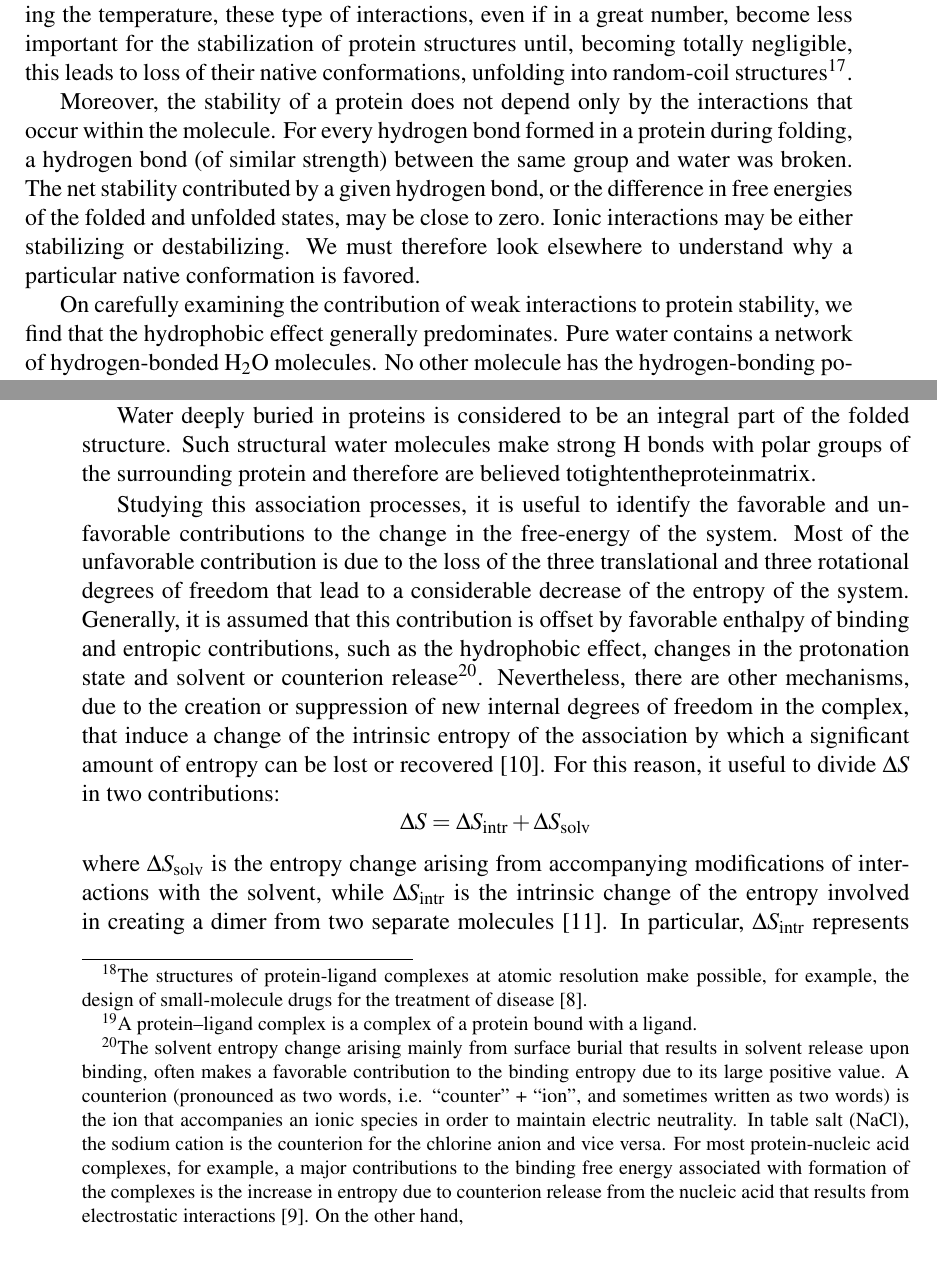
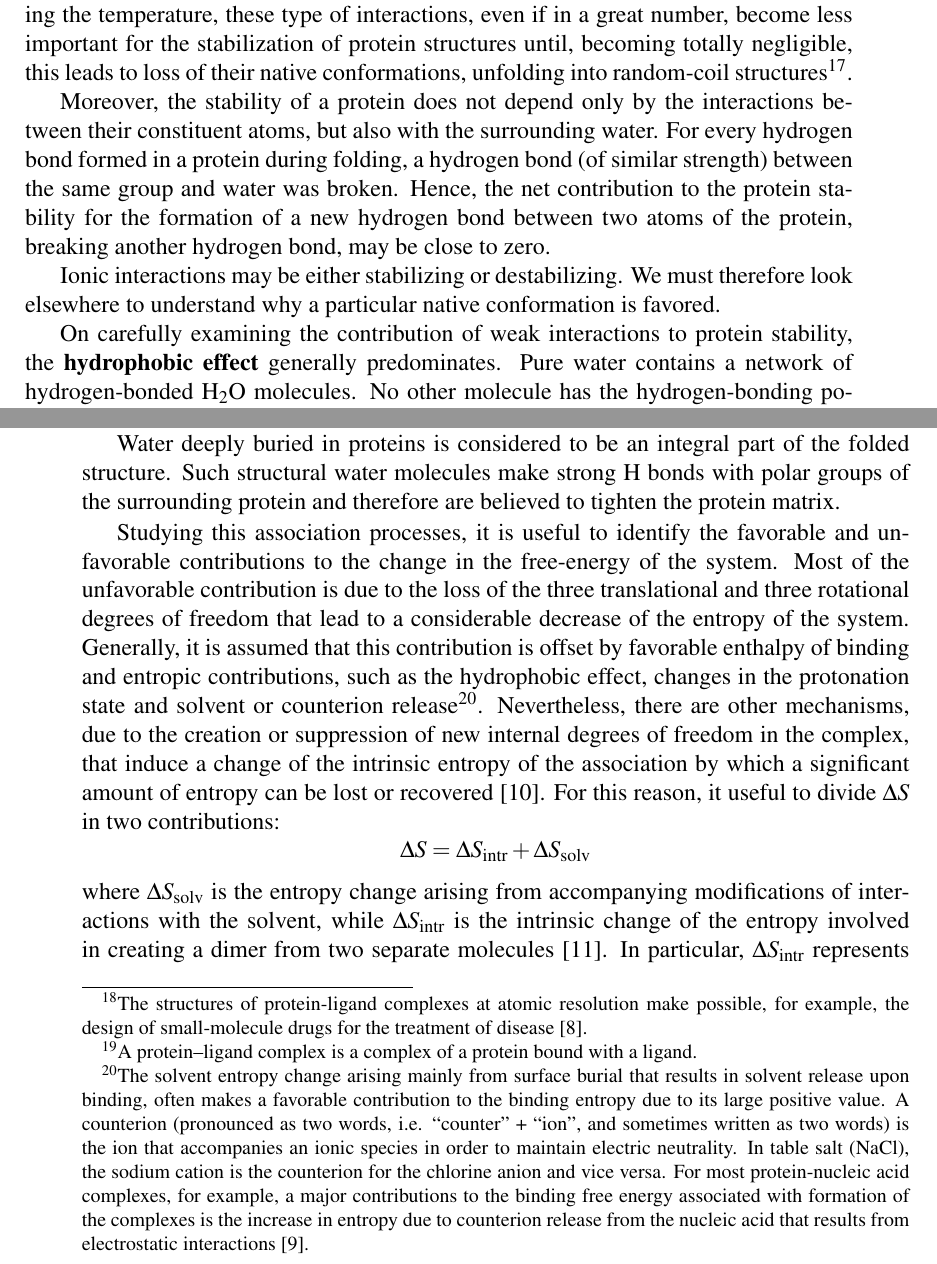
Before and after one commit to DanieleDiBari/Anomalous_dynamics_of_protein_hydration_water, a LaTeX thesis (0-0-main.tex, which reads 1-Bio-Physical_context.tex): two parts of pages 22 and 29 of 34, joined at a grey line, cut so that both start at the same text. Compiled offline with pdfLaTeX.

Commit message:
Few updates

```diff
--- a/1-Bio-Physical_context.tex
+++ b/1-Bio-Physical_context.tex
@@ -472,10 +472,12 @@ A \textbf{disulfide bond}, also called disulfide bridge, is a covalent bond deri
 On the other hand, for all proteins, \textbf{weak interactions} are especially important in the folding of polypeptide chains into their secondary and tertiary structures and the association processes of multiple polypeptides to form quaternary structures also relies on these weak interactions. However, the typical energies of the weak interactions are about 0.4 to 30 kJ$/$mol. Hence, a bond between two atoms based on such interactions might be really unstable and easy to break due to the thermal agitation.
 Nevertheless, thanks to the great number of weak interactions, in favorable environment, they are able to predominate as a stabilizing force in protein structure. In general, the protein conformation with the lowest free energy (that is, the most stable conformation) is the one with the maximum number of weak interactions. However, it seems clear that increasing the temperature, these type of interactions, even if in a great number, become less important for the stabilization of protein structures until, becoming totally negligible, this leads to loss of their native conformations, unfolding into random-coil structures\footnote{For this reason, in thermophilic bacteria the disulfide bridge, having greater binding energy than weak interactions, can be useful to stabilize the structure of their proteins.}.
 
-Moreover, the stability of a protein does not depend only by the interactions that occur within the molecule. For every hydrogen bond formed in a protein during folding, a hydrogen bond (of similar strength) between the same group and water was broken. The net stability contributed by a given hydrogen bond, or the difference in free energies of the folded and unfolded states, may be close to zero. Ionic interactions may be either stabilizing or destabilizing. We must therefore look elsewhere to understand why a particular native conformation is favored.
+Moreover, the stability of a protein does not depend only by the interactions between their constituent atoms, but also with the surrounding water. For every hydrogen bond formed in a protein during folding, a hydrogen bond (of similar strength) between the same group and water was broken. Hence, the net contribution to the protein stability for the formation of a new hydrogen bond between two atoms of the protein, breaking another hydrogen bond, may be close to zero.
+
+Ionic interactions may be either stabilizing or destabilizing. We must therefore look elsewhere to understand why a particular native conformation is favored.
 
 %On the hydrophobic effect
-On carefully examining the contribution of weak interactions to protein stability, we find that the hydrophobic effect generally predominates. Pure water contains a network of hydrogen-bonded H$_2$O molecules. No other molecule has the hydrogen-bonding potential of water, and the presence of other molecules in an aqueous solution disrupts the hydrogen bonding of water. When water surrounds a hydrophobic molecule, the optimal arrangement of hydrogen bonds results in a highly structured shell, or solvation layer, of water around the molecule. The increased order of the water molecules in the solvation layer correlates with an unfavorable decrease in the entropy of the water. However, when nonpolar groups cluster together, the extent of the solvation layer decreases, because each group no longer presents its entire surface to the solution. The result is a favorable increase in entropy. This increase in entropy is the major thermodynamic driving force for the association of hydrophobic groups in aqueous solution. Hydrophobic amino acid side chains therefore tend to cluster in a protein's interior, away from water (think of an oil droplet in water). The amino acid sequences of most proteins thus include a significant content of hydrophobic amino acid side chains (especially Leu, Ile, Val, Phe, and Trp). These are positioned so that they are clustered when the protein is folded, forming a hydrophobic protein core.
+On carefully examining the contribution of weak interactions to protein stability, the \textbf{hydrophobic effect} generally predominates. Pure water contains a network of hydrogen-bonded H$_2$O molecules. No other molecule has the hydrogen-bonding potential of water, and the presence of other molecules in an aqueous solution disrupts the hydrogen bonding of water. When water surrounds a hydrophobic molecule, the optimal arrangement of hydrogen bonds results in a highly structured shell, or solvation layer, of water around the molecule. The increased order of the water molecules in the solvation layer correlates with an unfavorable decrease in the entropy of the water. However, when nonpolar groups cluster together, the extent of the solvation layer decreases, because each group no longer presents its entire surface to the solution. The result is a favorable increase in entropy. This increase in entropy is the major thermodynamic driving force for the association of hydrophobic groups in aqueous solution. Hydrophobic amino acid side chains therefore tend to cluster in a protein's interior, away from water (think of an oil droplet in water). The amino acid sequences of most proteins thus include a significant content of hydrophobic amino acid side chains (especially Leu, Ile, Val, Phe, and Trp). These are positioned so that they are clustered when the protein is folded, forming a hydrophobic protein core.
 
 %On the hydration water
 Under physiological conditions, the formation of hydrogen bonds in a protein is driven largely by this same entropic effect. Polar groups can generally form hydrogen bonds with water and hence are soluble in water. However, the number of hydrogen bonds per unit mass is generally greater for pure water than for any other liquid or solution, and there are limits to the solubility of even the most polar molecules as their presence causes a net decrease in hydrogen bonding per unit mass. Therefore, a solvation layer forms to some extent even around polar molecules. Although the energy of formation of an intramolecular hydrogen bond between two polar groups in a macromolecule is largely canceled by the elimination of such interactions between these polar groups and water, the release of structured water as intramolecular associations form provides an entropic driving force for folding. Most of the net change in free energy as nonpolar amino acid side chains aggregate within a protein is therefore derived from the increased entropy in the surrounding aqueous solution resulting from the burial of hydrophobic surfaces. This more than counterbalances the large loss of conformational entropy as a polypeptide is constrained into its folded conformation.
@@ -625,9 +627,13 @@ where $\Delta H$ is the change in enthalpy due to the electrostatic interactions
 %&\Delta G > 0 \quad \Longrightarrow \quad \text{\textit{the uncomplex state is stable}}
 %\end{align*}
 
-Water deeply buried in proteins is considered to be an integral part of the folded structure. Such structural water molecules make strong H bonds with polar groups of the surrounding protein and therefore are believed totightentheproteinmatrix.
+Water deeply buried in proteins is considered to be an integral part of the folded structure. Such structural water molecules make strong H bonds with polar groups of the surrounding protein and therefore are believed to tighten the protein matrix.
 
-Studying this association processes, it is useful to identify the favorable and unfavorable contributions to the change in the free-energy of the system. Most of the unfavorable contribution is due to the loss of the three translational and three rotational degrees of freedom that lead to a considerable decrease of the entropy of the system. Generally, it is assumed that this contribution is offset by favorable enthalpy of binding and entropic contributions, such as the hydrophobic effect, changes in the protonation state and solvent or counterion release\footnote{The solvent entropy change arising mainly from surface burial that results in solvent release upon binding, often makes a favorable contribution to the binding entropy due to its large positive value. A counterion (pronounced as two words, i.e. ``counter'' + ``ion'', and sometimes written as two words) is the ion that accompanies an ionic species in order to maintain electric neutrality. In table salt (NaCl), the sodium cation is the counterion for the chlorine anion and vice versa. For most protein-nucleic acid complexes, for example, a major contributions to the binding free energy associated with formation of the complexes is the increase in entropy due to counterion release from the nucleic acid that results from electrostatic interactions \cite{mascotti1990thermodynamic}. On the other hand,}. Nevertheless, there are other mechanisms, due to the creation or suppression of new internal degrees of freedom in the complex, that induce a change of the intrinsic entropy of the association by which a significant amount of entropy can be lost or recovered \cite{tidor1994contribution}. For this reason, it useful to divide $\Delta S$ in two contributions:
+Studying this association processes, it is useful to identify the favorable and unfavorable contributions to the change in the free-energy of the system. Most of the unfavorable contribution is due to the loss of the three translational and three rotational degrees of freedom that lead to a considerable decrease of the entropy of the system. Generally, it is assumed that this contribution is offset by favorable enthalpy of binding and entropic contributions, such as the hydrophobic effect, changes in the protonation state and solvent or counterion release\footnote{The solvent entropy change arising mainly from surface burial that results in solvent release upon binding, often makes a favorable contribution to the binding entropy due to its large positive value. A counterion (pronounced as two words, i.e. ``counter'' + ``ion'', and sometimes written as two words) is the ion that accompanies an ionic species in order to maintain electric neutrality. In table salt (NaCl), the sodium cation is the counterion for the chlorine anion and vice versa. For most protein-nucleic acid complexes, for example, a major contributions to the binding free energy associated with formation of the complexes is the increase in entropy due to counterion release from the nucleic acid that results from electrostatic interactions
+\cite{mascotti1990thermodynamic}.}.
+Nevertheless, there are other mechanisms, due to the creation or suppression of new internal degrees of freedom in the complex, that induce a change of the intrinsic entropy of the association by which a significant amount of entropy can be lost or recovered
+\cite{tidor1994contribution}.
+For this reason, it useful to divide $\Delta S$ in two contributions:
 \begin{equation*}
 \label{entropy-variation:total}
 \Delta S = \Delta S_\text{intr} + \Delta S_\text{solv}
```
Also changed, not shown: 1-Bio-Physical_context.tex (4 more changed lines).
